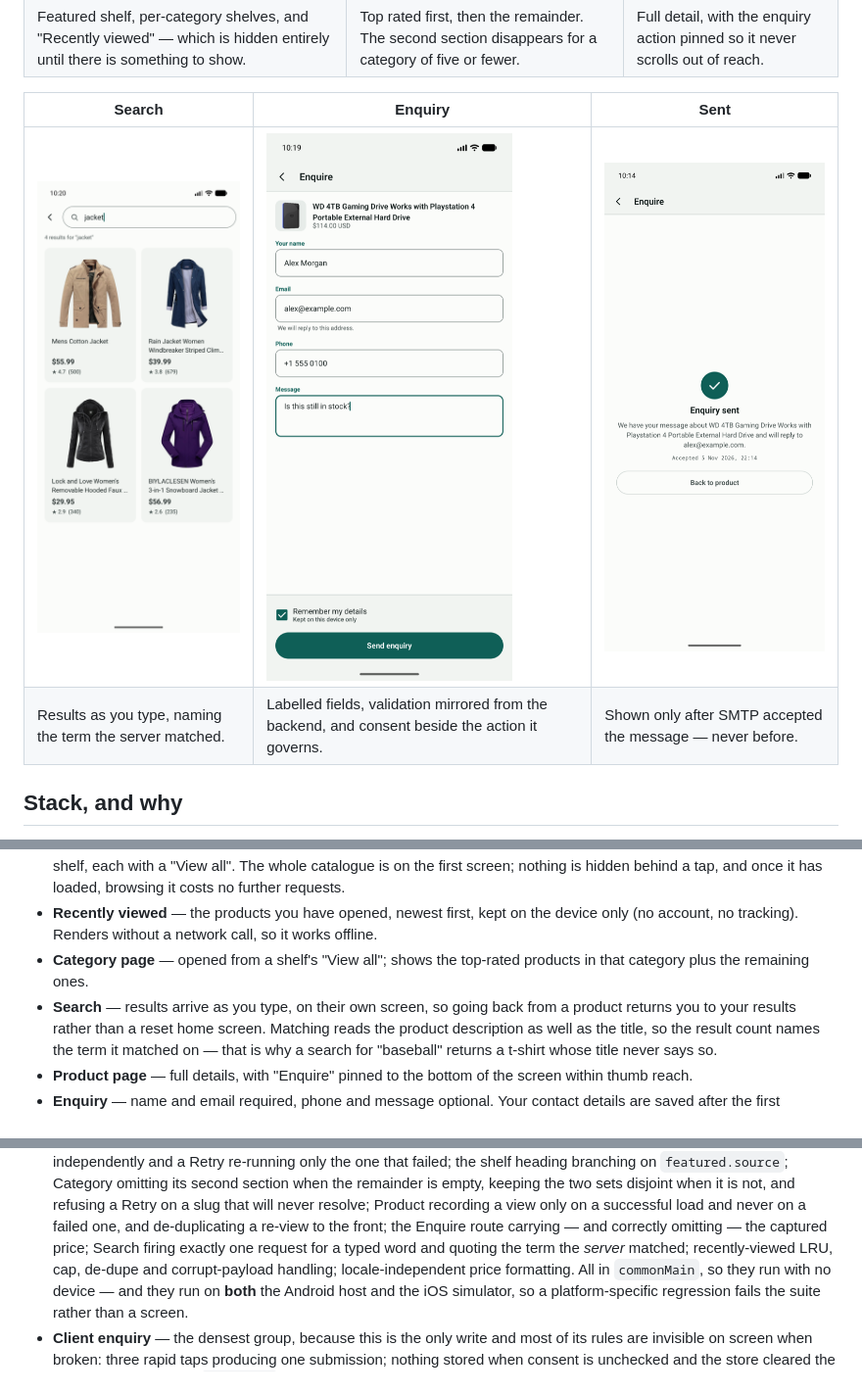
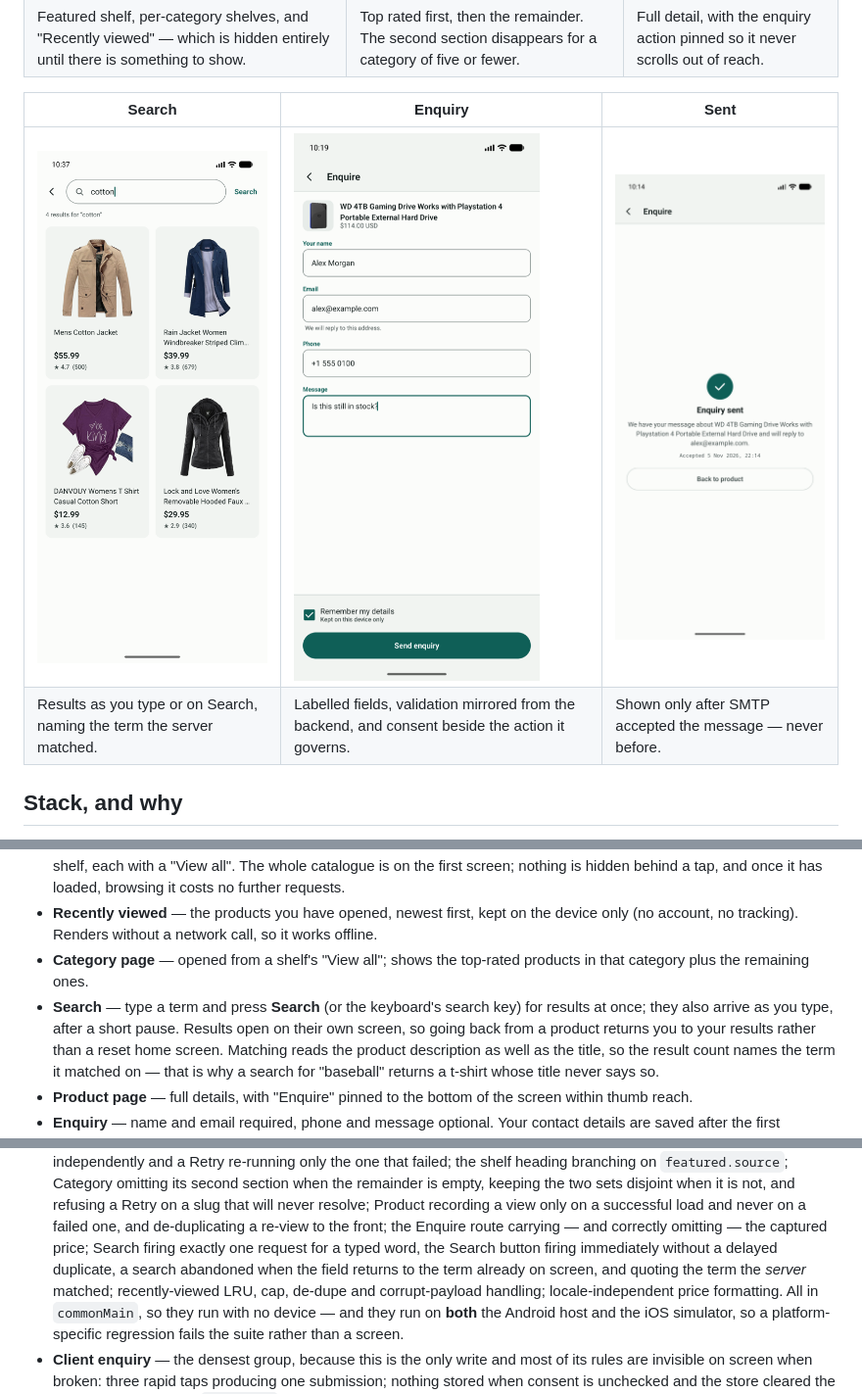
Before and after one commit to imabhishekkumar/Curato, a Markdown page: README.md, 3 parts joined by grey strips. Shown at 98% size. GitHub-like rendering; pictures changed too: docs/screenshots/06-search.png.

```diff
--- a/README.md
+++ b/README.md
@@ -22,7 +22,7 @@ are placeholders.
 | Search | Enquiry | Sent |
 |---|---|---|
 | ![Search](docs/screenshots/06-search.png) | ![Enquiry](docs/screenshots/04-enquiry.png) | ![Enquiry sent](docs/screenshots/05-thankyou.png) |
-| Results as you type, naming the term the server matched. | Labelled fields, validation mirrored from the backend, and consent beside the action it governs. | Shown only after SMTP accepted the message — never before. |
+| Results as you type or on Search, naming the term the server matched. | Labelled fields, validation mirrored from the backend, and consent beside the action it governs. | Shown only after SMTP accepted the message — never before. |
 
 ## Stack, and why
 
@@ -67,7 +67,8 @@ component inventory they are drawn from.
   only (no account, no tracking). Renders without a network call, so it works offline.
 - **Category page** — opened from a shelf's "View all"; shows the top-rated products in
   that category plus the remaining ones.
-- **Search** — results arrive as you type, on their own screen, so going back from a
+- **Search** — type a term and press **Search** (or the keyboard's search key) for
+  results at once; they also arrive as you type, after a short pause. Results open on their own screen, so going back from a
   product returns you to your results rather than a reset home screen. Matching reads the
   product description as well as the title, so the result count names the term it matched
   on — that is why a search for "baseball" returns a t-shirt whose title never says so.
@@ -363,7 +364,9 @@ and what is deliberately **not** tested, is in [SPEC.md](SPEC.md) §11.
   refusing a Retry on a slug that will never resolve; Product recording a view only on a
   successful load and never on a failed one, and de-duplicating a re-view to the front;
   the Enquire route carrying — and correctly omitting — the captured price; Search
-  firing exactly one request for a typed word and quoting the term the *server* matched;
+  firing exactly one request for a typed word, the Search button firing immediately
+  without a delayed duplicate, a search abandoned when the field returns to the term
+  already on screen, and quoting the term the *server* matched;
   recently-viewed LRU, cap, de-dupe and corrupt-payload handling; locale-independent
   price formatting. All in `commonMain`, so they run with no device — and they run on **both** the Android host
   and the iOS simulator, so a platform-specific regression fails the suite rather than
```
Also changed, not shown: DECISIONS.md (+19 -12 lines), SPEC.md (+15 -2 lines), 5 other files.
